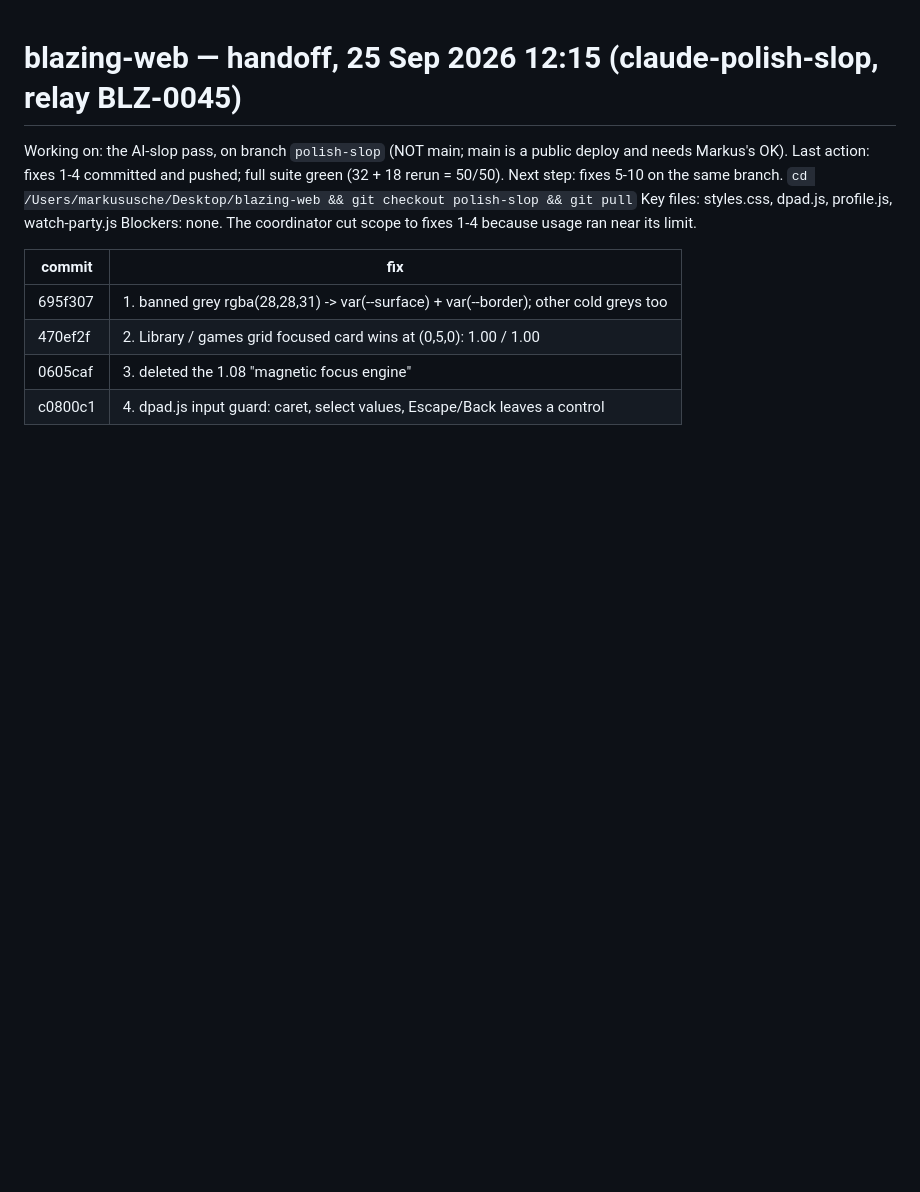
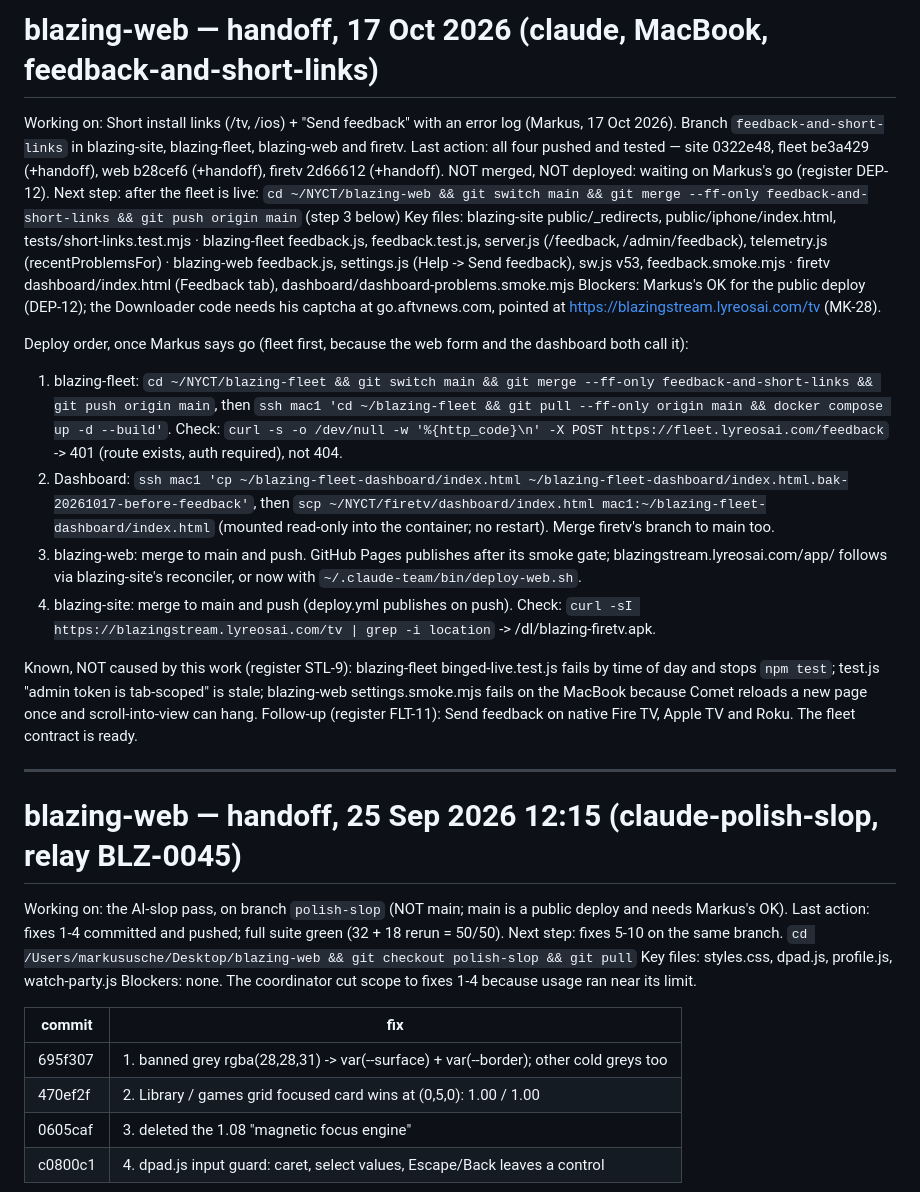
Before and after one commit to Kaoz625/blazing-web, a Markdown page: .claude/handoff.md, the part around the change. GitHub-like rendering; blank space fills up the shorter version.

Commit message:
handoff: 17 Oct — short install links + Send feedback built on feedback-and-short-links, not deployed (DEP-12)
Co-Authored-By: Claude Opus 5.5 <noreply@anthropic.com>

```diff
--- a/.claude/handoff.md
+++ b/.claude/handoff.md
@@ -1,3 +1,22 @@
+# blazing-web — handoff, 17 Oct 2026 (claude, MacBook, feedback-and-short-links)
+
+Working on: Short install links (/tv, /ios) + "Send feedback" with an error log (Markus, 17 Oct 2026). Branch `feedback-and-short-links` in blazing-site, blazing-fleet, blazing-web and firetv.
+Last action: all four pushed and tested — site 0322e48, fleet be3a429 (+handoff), web b28cef6 (+handoff), firetv 2d66612 (+handoff). NOT merged, NOT deployed: waiting on Markus's go (register DEP-12).
+Next step: after the fleet is live: `cd ~/NYCT/blazing-web && git switch main && git merge --ff-only feedback-and-short-links && git push origin main` (step 3 below)
+Key files: blazing-site public/_redirects, public/iphone/index.html, tests/short-links.test.mjs · blazing-fleet feedback.js, feedback.test.js, server.js (/feedback, /admin/feedback), telemetry.js (recentProblemsFor) · blazing-web feedback.js, settings.js (Help -> Send feedback), sw.js v53, feedback.smoke.mjs · firetv dashboard/index.html (Feedback tab), dashboard/dashboard-problems.smoke.mjs
+Blockers: Markus's OK for the public deploy (DEP-12); the Downloader code needs his captcha at go.aftvnews.com, pointed at https://blazingstream.lyreosai.com/tv (MK-28).
+
+Deploy order, once Markus says go (fleet first, because the web form and the dashboard both call it):
+1. blazing-fleet: `cd ~/NYCT/blazing-fleet && git switch main && git merge --ff-only feedback-and-short-links && git push origin main`, then `ssh mac1 'cd ~/blazing-fleet && git pull --ff-only origin main && docker compose up -d --build'`. Check: `curl -s -o /dev/null -w '%{http_code}\n' -X POST https://fleet.lyreosai.com/feedback` -> 401 (route exists, auth required), not 404.
+2. Dashboard: `ssh mac1 'cp ~/blazing-fleet-dashboard/index.html ~/blazing-fleet-dashboard/index.html.bak-20261017-before-feedback'`, then `scp ~/NYCT/firetv/dashboard/index.html mac1:~/blazing-fleet-dashboard/index.html` (mounted read-only into the container; no restart). Merge firetv's branch to main too.
+3. blazing-web: merge to main and push. GitHub Pages publishes after its smoke gate; blazingstream.lyreosai.com/app/ follows via blazing-site's reconciler, or now with `~/.claude-team/bin/deploy-web.sh`.
+4. blazing-site: merge to main and push (deploy.yml publishes on push). Check: `curl -sI https://blazingstream.lyreosai.com/tv | grep -i location` -> /dl/blazing-firetv.apk.
+
+Known, NOT caused by this work (register STL-9): blazing-fleet binged-live.test.js fails by time of day and stops `npm test`; test.js "admin token is tab-scoped" is stale; blazing-web settings.smoke.mjs fails on the MacBook because Comet reloads a new page once and scroll-into-view can hang.
+Follow-up (register FLT-11): Send feedback on native Fire TV, Apple TV and Roku. The fleet contract is ready.
+
+---
+
 # blazing-web — handoff, 25 Sep 2026 12:15 (claude-polish-slop, relay BLZ-0045)
 
 Working on: the AI-slop pass, on branch `polish-slop` (NOT main; main is a public deploy and needs Markus's OK).
```
